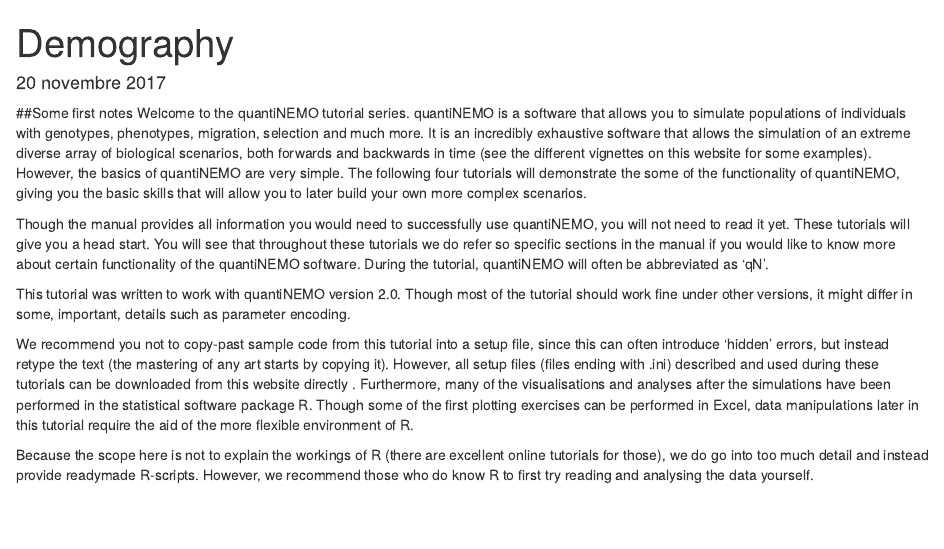
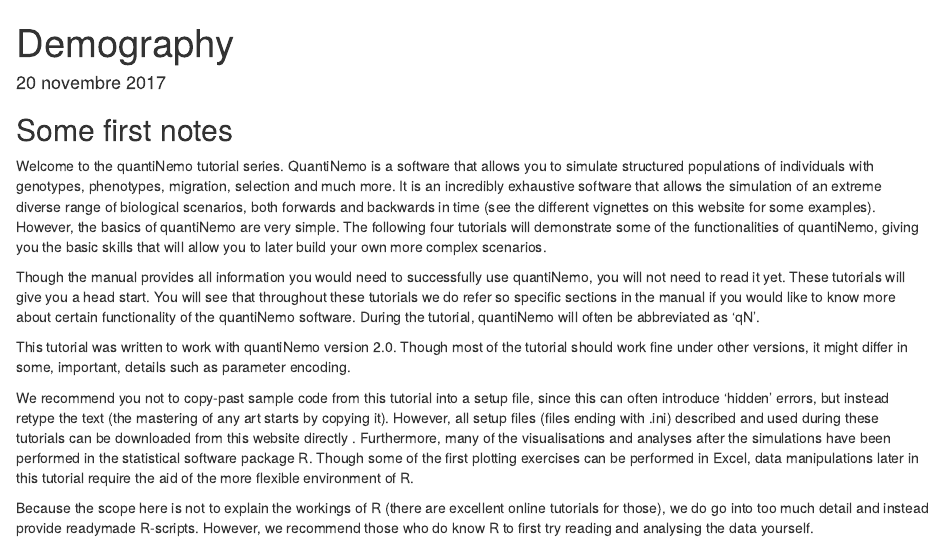
Before and after one commit to frederic-michaud/tutorial-quantinemo, an R Markdown document (getting_started.Rmd): the page in a window 1100 px wide, from its top. Rendered offline with R 4.5, knitr and Pandoc, with nearby package versions.

Commit message:
correcting a typo in the title

```diff
--- a/getting_started.Rmd
+++ b/getting_started.Rmd
@@ -4,12 +4,12 @@
 ---
 
 
-##Some first notes
-Welcome to the quantiNEMO tutorial series. quantiNEMO is a software that allows you to simulate populations of individuals with genotypes, phenotypes, migration, selection and much more. It is an incredibly exhaustive software that allows the simulation of an extreme diverse array of biological scenarios, both forwards and backwards in time (see the different vignettes on this website for some examples). However, the basics of quantiNEMO are very simple. The following four tutorials will demonstrate the some of the functionality of quantiNEMO, giving you the basic skills that will allow you to later build your own more complex scenarios.
+## Some first notes
+Welcome to the quantiNemo tutorial series. QuantiNemo is a software that allows you to simulate structured populations of individuals with genotypes, phenotypes, migration, selection and much more. It is an incredibly exhaustive software that allows the simulation of an extreme diverse range of biological scenarios, both forwards and backwards in time (see the different vignettes on this website for some examples). However, the basics of quantiNemo are very simple. The following four tutorials will demonstrate some of the functionalities of quantiNemo, giving you the basic skills that will allow you to later build your own more complex scenarios.
 
-Though the manual provides all information you would need to successfully use quantiNEMO, you will not need to read it yet. These tutorials will give you a head start. You will see that throughout these tutorials we do refer so specific sections in the manual if you would like to know more about certain functionality of the quantiNEMO software. During the tutorial, quantiNEMO will often be abbreviated as 'qN'.
+Though the manual provides all information you would need to successfully use quantiNemo, you will not need to read it yet. These tutorials will give you a head start. You will see that throughout these tutorials we do refer so specific sections in the manual if you would like to know more about certain functionality of the quantiNemo software. During the tutorial, quantiNemo will often be abbreviated as 'qN'.
 
-This tutorial was written to work with quantiNEMO version 2.0. Though most of the tutorial should work fine under other versions, it might differ in some, important, details such as parameter encoding.
+This tutorial was written to work with quantiNemo version 2.0. Though most of the tutorial should work fine under other versions, it might differ in some, important, details such as parameter encoding.
 
 We recommend you not to copy-past sample code from this tutorial into a setup file, since this can often introduce 'hidden' errors, but instead retype the text (the mastering of any art starts by copying it). However, all setup files (files ending with .ini) described and used during these tutorials can be downloaded from this website directly <INSERT LINK>. Furthermore, many of the visualisations and analyses after the simulations have been performed in the statistical software package R. Though some of the first plotting exercises can be performed in Excel, data manipulations later in this tutorial require the aid of the more flexible environment of R.
 
```
